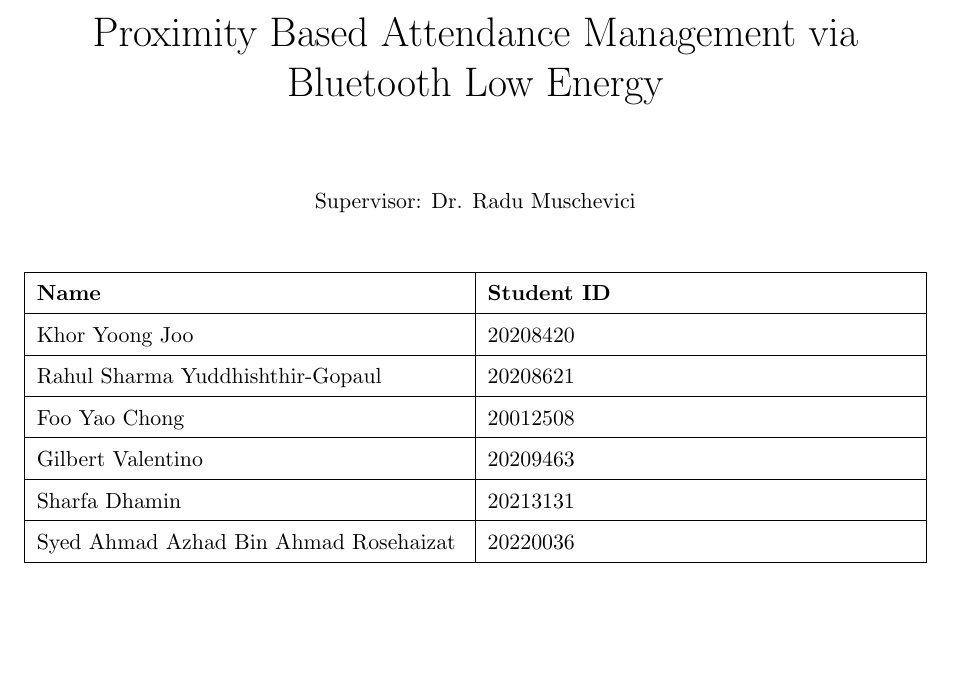
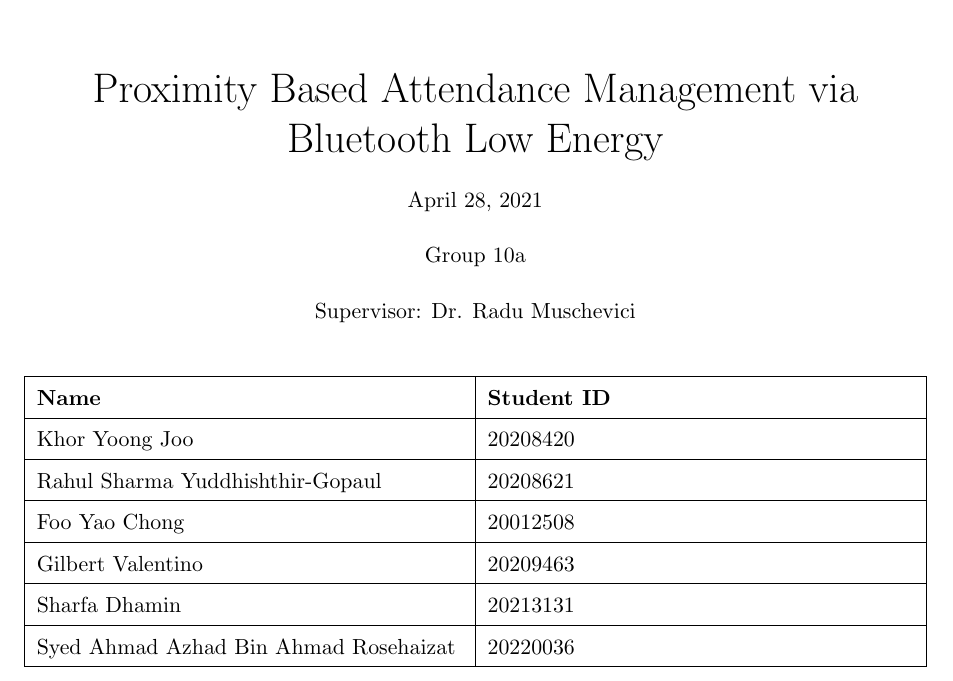
Before and after one commit to maestoso292/beam-report, a LaTeX thesis (report.tex): part of page 1 of 73, cut so that both start at the same text, the shorter picture padded with empty space. Compiled offline with pdfLaTeX.

Commit message:
Updated title page

```diff
--- a/report.tex
+++ b/report.tex
@@ -104,5 +104,9 @@
 {\Huge\bfseries G52GRP Final Report\par}
 \vspace{1.5cm}
 {\huge Proximity Based Attendance Management via Bluetooth Low Energy\par}
-\vspace{1.5cm}
+\vspace{0.5cm}
+April 28, 2021\par
+\vspace{0.5cm}
+Group 10a\par
+\vspace{0.5cm}
 Supervisor: Dr. Radu Muschevici\par
```
Also changed, not shown: report.tex (3 more changed lines), 1 other file.
